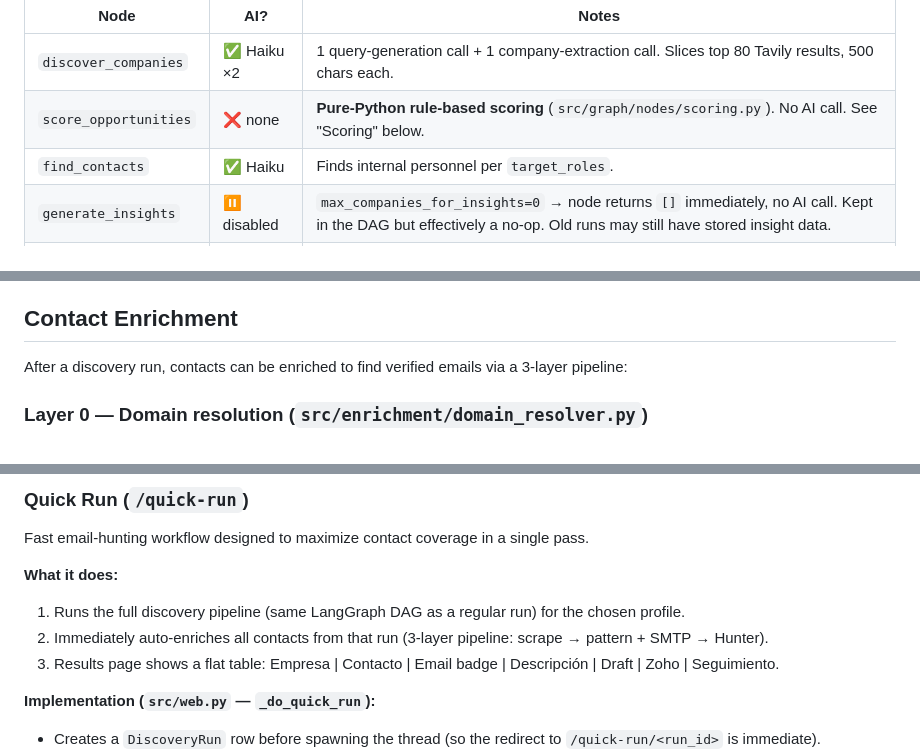
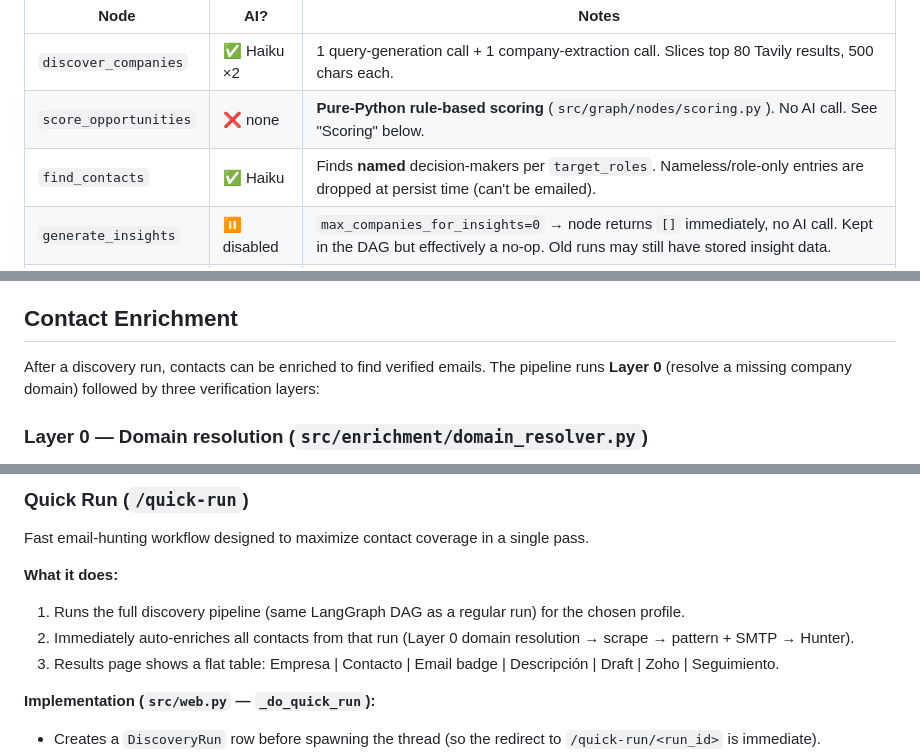
Before and after one commit to diegoezce/blest-saas-agent, a Markdown page: CLAUDE.md, 3 parts joined by grey strips. GitHub-like rendering.

```diff
--- a/CLAUDE.md
+++ b/CLAUDE.md
@@ -83,7 +83,7 @@ strict minimum; text processing without AI wherever possible.
 |---|---|---|
 | `discover_companies` | ✅ Haiku ×2 | 1 query-generation call + 1 company-extraction call. Slices top 80 Tavily results, 500 chars each. |
 | `score_opportunities` | ❌ none | **Pure-Python rule-based scoring** (`src/graph/nodes/scoring.py`). No AI call. See "Scoring" below. |
-| `find_contacts` | ✅ Haiku | Finds internal personnel per `target_roles`. |
+| `find_contacts` | ✅ Haiku | Finds **named** decision-makers per `target_roles`. Nameless/role-only entries are dropped at persist time (can't be emailed). |
 | `generate_insights` | ⏸ disabled | `max_companies_for_insights=0` → node returns `[]` immediately, no AI call. Kept in the DAG but effectively a no-op. Old runs may still have stored insight data. |
 | `generate_outreach` | ✅ Haiku | One call per company (up to `max_companies_for_outreach`). Grounded prompt. See "Outreach" below. |
 | `generate_report` | ❌ none | Assembles the report dict. |
@@ -160,7 +160,8 @@ re-contact the **same** companies. Two guards prevent that:
 
 ## Contact Enrichment
 
-After a discovery run, contacts can be enriched to find verified emails via a 3-layer pipeline:
+After a discovery run, contacts can be enriched to find verified emails. The pipeline runs
+**Layer 0** (resolve a missing company domain) followed by three verification layers:
 
 ### Layer 0 — Domain resolution (`src/enrichment/domain_resolver.py`)
 The pipeline instant-fails if the company has no `domain` (~half of discovered companies).
@@ -302,7 +306,7 @@ Fast email-hunting workflow designed to maximize contact coverage in a single pa
 
 **What it does:**
 1. Runs the full discovery pipeline (same LangGraph DAG as a regular run) for the chosen profile.
-2. Immediately auto-enriches all contacts from that run (3-layer pipeline: scrape → pattern + SMTP → Hunter).
+2. Immediately auto-enriches all contacts from that run (Layer 0 domain resolution → scrape → pattern + SMTP → Hunter).
 3. Results page shows a flat table: Empresa | Contacto | Email badge | Descripción | Draft | Zoho | Seguimiento.
 
 **Implementation (`src/web.py` — `_do_quick_run`):**
```
Also changed, not shown: other parts of CLAUDE.md (+9 -5 lines).
